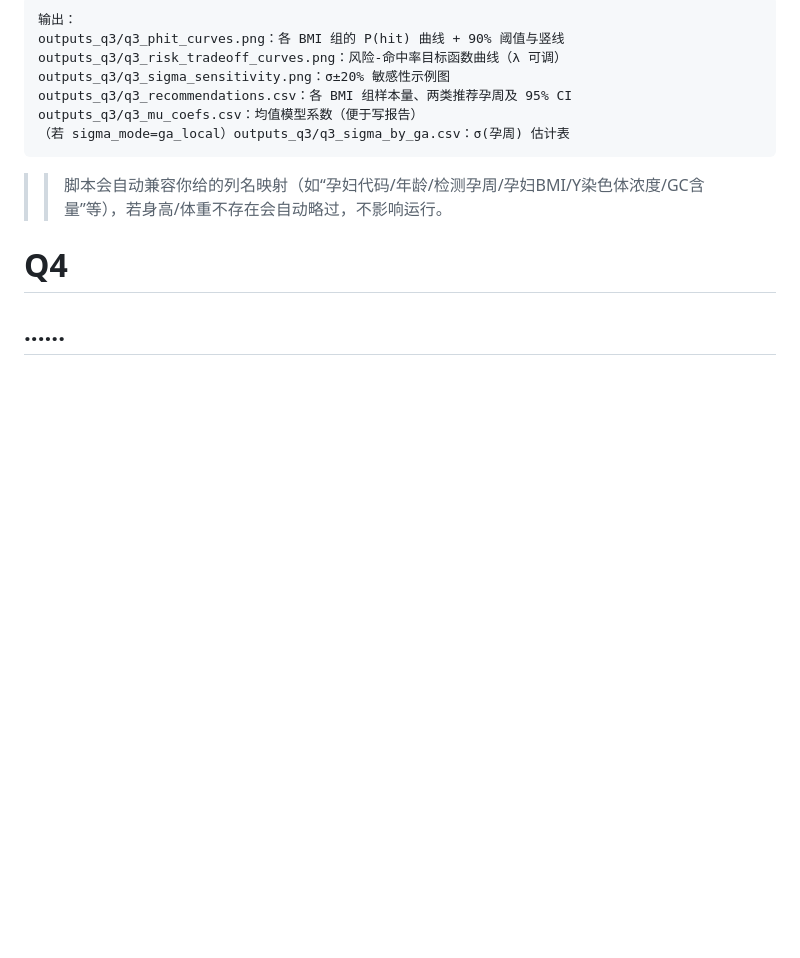
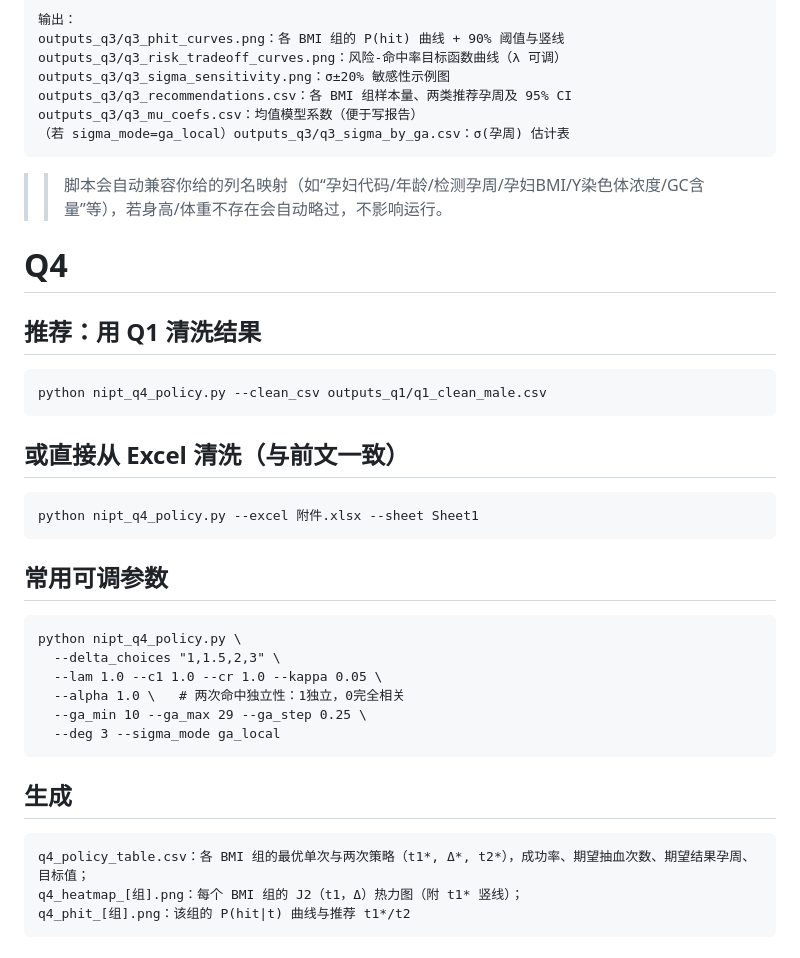
Before and after one commit to gruTGU/25_C, a Markdown page: README.md, the part around the change printed below. GitHub-like rendering; blank space fills up the shorter version.

```diff
--- a/README.md
+++ b/README.md
@@ -87,5 +87,22 @@
     （若 sigma_mode=ga_local）outputs_q3/q3_sigma_by_ga.csv：σ(孕周) 估计表
   >> 脚本会自动兼容你给的列名映射（如“孕妇代码/年龄/检测孕周/孕妇BMI/Y染色体浓度/GC含量”等），若身高/体重不存在会自动略过，不影响运行。
   # Q4
-  ......
-  ---
+
+## 推荐：用 Q1 清洗结果
+    python nipt_q4_policy.py --clean_csv outputs_q1/q1_clean_male.csv
+
+## 或直接从 Excel 清洗（与前文一致）
+    python nipt_q4_policy.py --excel 附件.xlsx --sheet Sheet1
+
+## 常用可调参数
+    python nipt_q4_policy.py \
+      --delta_choices "1,1.5,2,3" \
+      --lam 1.0 --c1 1.0 --cr 1.0 --kappa 0.05 \
+      --alpha 1.0 \   # 两次命中独立性：1独立，0完全相关
+      --ga_min 10 --ga_max 29 --ga_step 0.25 \
+      --deg 3 --sigma_mode ga_local
+
+## 生成
+    q4_policy_table.csv：各 BMI 组的最优单次与两次策略（t1*, Δ*, t2*），成功率、期望抽血次数、期望结果孕周、目标值；
+    q4_heatmap_[组].png：每个 BMI 组的 J2（t1，Δ）热力图（附 t1* 竖线）；
+    q4_phit_[组].png：该组的 P(hit∣t) 曲线与推荐 t1*/t2
```
Also changed, not shown: other parts of README.md (+2 -2 lines).
